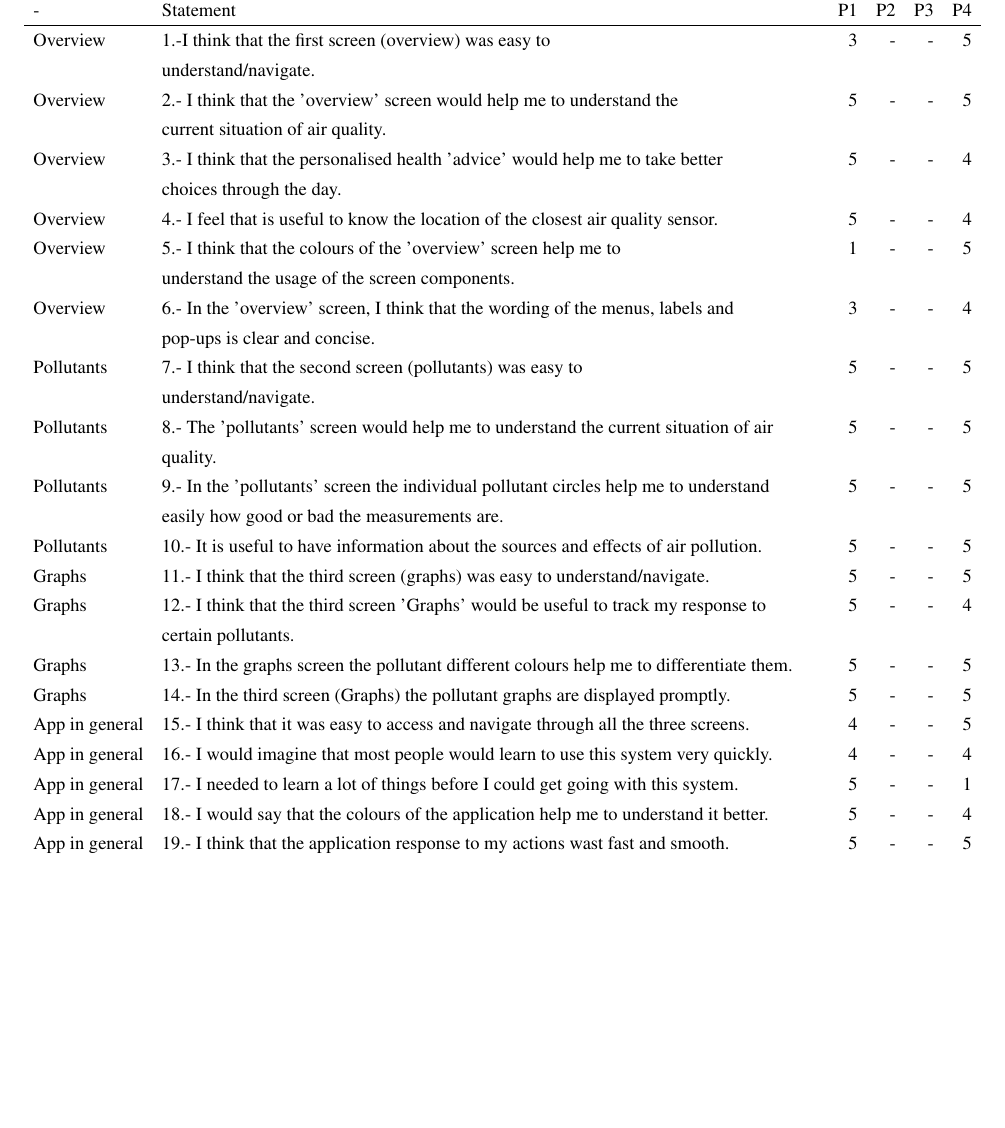
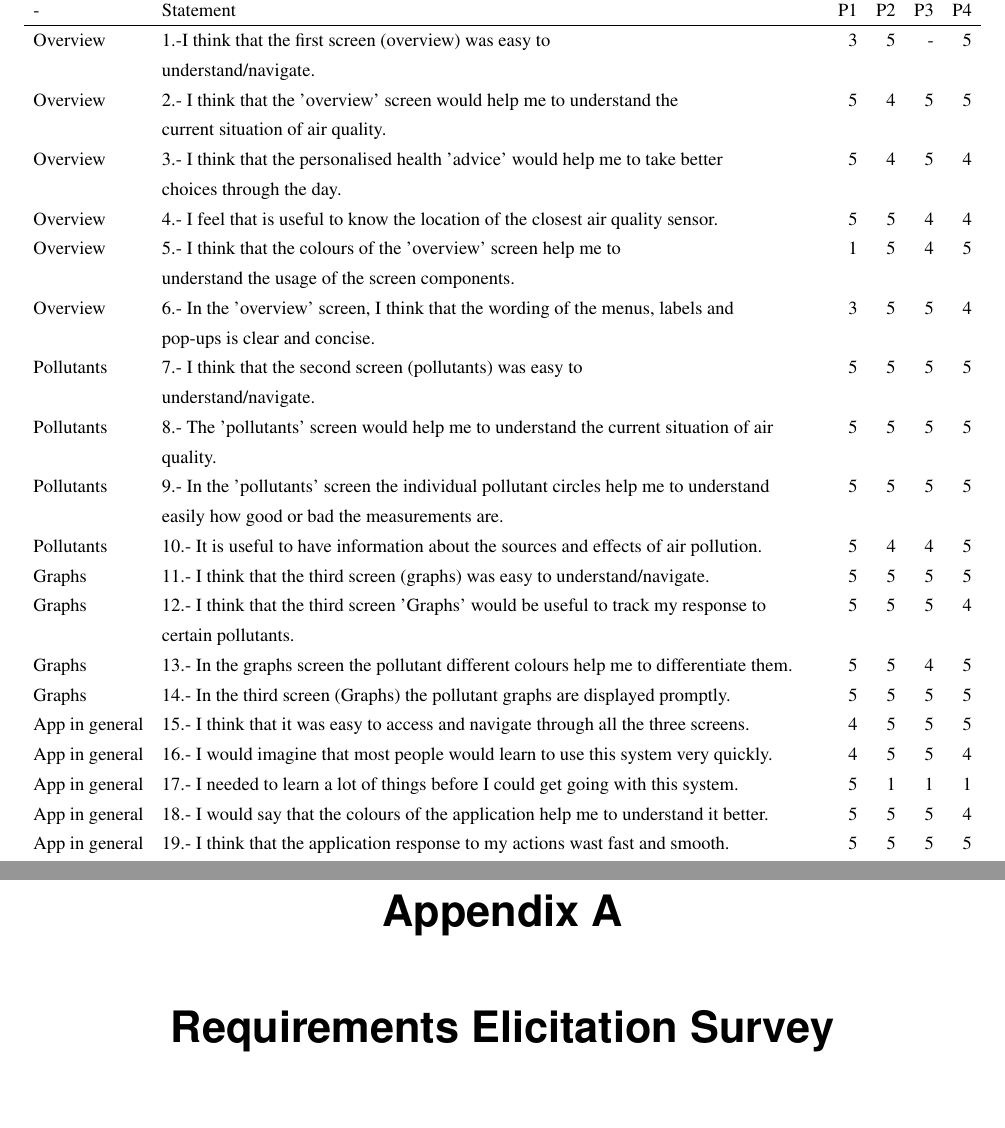
Before and after one commit to beto4812/msc-dissertation, a LaTeX thesis (thesis.tex, which reads 7-evaluation/0-Chapter-Evaluation.tex, appendix1.tex): part of page 76 of 84 before the commit and two parts of pages 76 and 86 of 91 after it, the two joined at a grey line, cut so that both start at the same text, the shorter picture padded with empty space. Compiled offline with pdfLaTeX.

Commit message:
Update on Overleaf.

```diff
--- a/7-evaluation/0-Chapter-Evaluation.tex
+++ b/7-evaluation/0-Chapter-Evaluation.tex
@@ -114,22 +114,22 @@ From this part of the test it was confirmed that the overall satisfaction of the
 \begin{tabular}{llrrrr}
   \hline
    - & Statement & P1 & P2 & P3 & P4 \\ \hline
-   Overview & \specialcell[t]{1.-I think that the first screen (overview) was easy to\\understand/navigate.} & 3 & - & -  & 5 \\
-   Overview &\specialcell[t]{2.- I think that the 'overview' screen would help me to understand the\\current situation of air quality.} & 5 & - & - & 5 \\
-   Overview &\specialcell[t]{3.- I think that the personalised health 'advice' would help me to take better\\choices through the day.} & 5 & - & - &4 \\
-   Overview &\specialcell[t]{4.- I feel that is useful to know the location of the closest air quality sensor.} & 5 & - & - & 4 \\
-   Overview &\specialcell[t]{5.- I think that the colours of the 'overview' screen help me to\\understand the usage of the screen components.} & 1 & - & - &5 \\
-   Overview &\specialcell[t]{6.- In the 'overview' screen, I think that the wording of the menus, labels and\\pop-ups is clear and concise.} & 3 & - & - &4 \\
-   Pollutants &\specialcell[t]{7.- I think that the second screen (pollutants) was easy to\\understand/navigate.} & 5 & - & - &5 \\
-   Pollutants &\specialcell[t]{8.- The 'pollutants' screen would help me to understand the current situation of air\\quality.} & 5 & - & - &5 \\
-   Pollutants &\specialcell[t]{9.- In the 'pollutants' screen the individual pollutant circles help me to understand\\easily how good or bad the measurements are. } & 5 & - & - &5 \\
-   Pollutants &\specialcell[t]{10.- It is useful to have information about the sources and effects of air pollution. } & 5 & - & - &5 \\
-   Graphs &\specialcell[t]{11.- I think that the third screen (graphs) was easy to understand/navigate.} & 5 & - & - &5 \\
-   Graphs &\specialcell[t]{12.- I think that the third screen 'Graphs' would be useful to track my response to\\certain pollutants.} & 5 & - & - &4 \\
-   Graphs &\specialcell[t]{13.- In the graphs screen the pollutant different colours help me to differentiate them.} & 5 & - & - &5 \\
-   Graphs &\specialcell[t]{14.- In the third screen (Graphs) the pollutant graphs are displayed promptly.} & 5 & - & - &5 \\
-   App in general &\specialcell[t]{15.- I think that it was easy to access and navigate through all the three screens.} & 4 & - & - &5 \\
-   App in general &\specialcell[t]{16.- I would imagine that most people would learn to use this system very quickly.} & 4 & - & - &4 \\
-   App in general &\specialcell[t]{17.- I needed to learn a lot of things before I could get going with this system.} & 5 & - & - &1 \\
-   App in general &\specialcell[t]{18.- I would say that the colours of the application help me to understand it better.} & 5 & - & - &4 \\
-   App in general &\specialcell[t]{19.- I think that the application response to my actions wast fast and smooth.} & 5 & - & - &5 \\
+   Overview & \specialcell[t]{1.-I think that the first screen (overview) was easy to\\understand/navigate.} & 3 & 5 & -  & 5 \\
+   Overview &\specialcell[t]{2.- I think that the 'overview' screen would help me to understand the\\current situation of air quality.} & 5 & 4 & 5 & 5 \\
+   Overview &\specialcell[t]{3.- I think that the personalised health 'advice' would help me to take better\\choices through the day.} & 5 & 4 & 5 &4 \\
+   Overview &\specialcell[t]{4.- I feel that is useful to know the location of the closest air quality sensor.} & 5 & 5 & 4 & 4 \\
+   Overview &\specialcell[t]{5.- I think that the colours of the 'overview' screen help me to\\understand the usage of the screen components.} & 1 & 5 & 4 &5 \\
+   Overview &\specialcell[t]{6.- In the 'overview' screen, I think that the wording of the menus, labels and\\pop-ups is clear and concise.} & 3 & 5 & 5 &4 \\
+   Pollutants &\specialcell[t]{7.- I think that the second screen (pollutants) was easy to\\understand/navigate.} & 5 & 5 & 5 &5 \\
+   Pollutants &\specialcell[t]{8.- The 'pollutants' screen would help me to understand the current situation of air\\quality.} & 5 & 5 & 5 &5 \\
+   Pollutants &\specialcell[t]{9.- In the 'pollutants' screen the individual pollutant circles help me to understand\\easily how good or bad the measurements are. } & 5 & 5 & 5 &5 \\
+   Pollutants &\specialcell[t]{10.- It is useful to have information about the sources and effects of air pollution. } & 5 & 4 & 4 &5 \\
+   Graphs &\specialcell[t]{11.- I think that the third screen (graphs) was easy to understand/navigate.} & 5 & 5 & 5 &5 \\
+   Graphs &\specialcell[t]{12.- I think that the third screen 'Graphs' would be useful to track my response to\\certain pollutants.} & 5 & 5 & 5 &4 \\
+   Graphs &\specialcell[t]{13.- In the graphs screen the pollutant different colours help me to differentiate them.} & 5 & 5 & 4 &5 \\
+   Graphs &\specialcell[t]{14.- In the third screen (Graphs) the pollutant graphs are displayed promptly.} & 5 & 5 & 5 &5 \\
+   App in general &\specialcell[t]{15.- I think that it was easy to access and navigate through all the three screens.} & 4 & 5 & 5 &5 \\
+   App in general &\specialcell[t]{16.- I would imagine that most people would learn to use this system very quickly.} & 4 & 5 & 5 &4 \\
+   App in general &\specialcell[t]{17.- I needed to learn a lot of things before I could get going with this system.} & 5 & 1 & 1 &1 \\
+   App in general &\specialcell[t]{18.- I would say that the colours of the application help me to understand it better.} & 5 & 5 & 5 &4 \\
+   App in general &\specialcell[t]{19.- I think that the application response to my actions wast fast and smooth.} & 5 & 5 & 5 &5 \\
--- /dev/null
+++ b/appendix1.tex
@@ -0,0 +1 @@
+\chapter{Requirements Elicitation Survey}
```
Also changed, not shown: 2-background/1-Air-Pollution.tex (+4 -1 lines), 2-background/25-Air-Quality-Visualizations.tex (+3 -3 lines), 2-background/3-Mobile-Applications.tex (+3 -1 lines), thesis.tex (+6 -0 lines), surveys/q1.png (added), surveys/q2.png (added), surveys/q3.png (added), surveys/q4.png (added), surveys/q5.png (added), surveys/q6.png (added), 7-evaluation/0-Chapter-Evaluation.tex (16 more changed lines), appendix1.tex (36 more changed lines).
